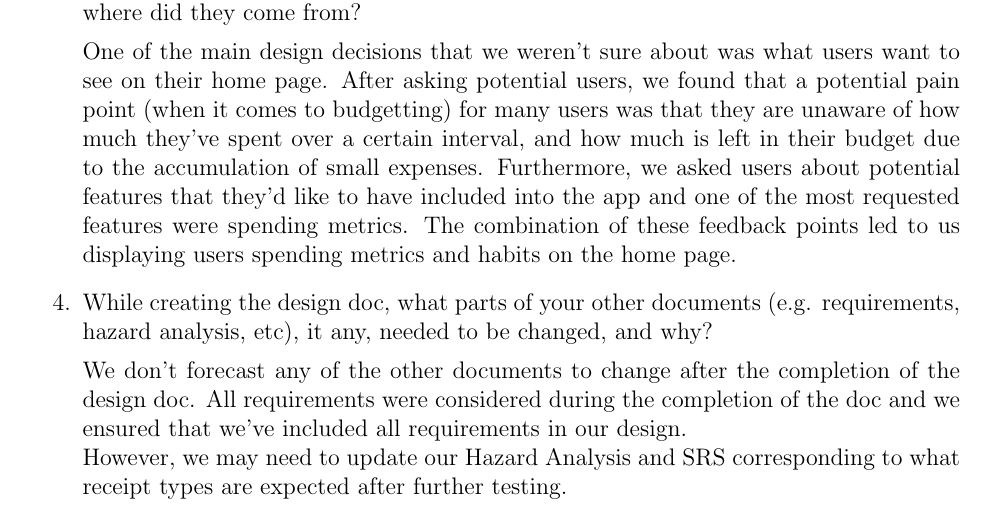
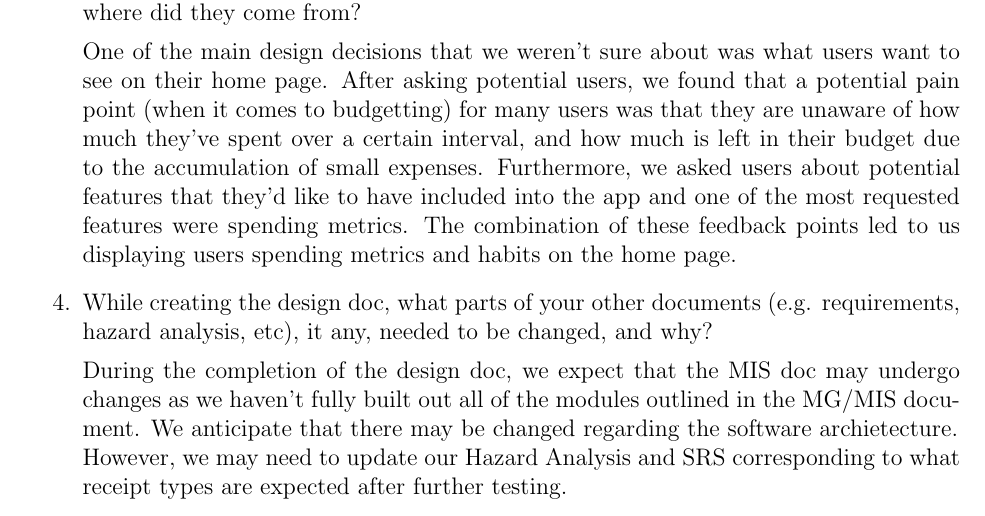
Before and after one commit to angelaw7/capstone, a LaTeX document (docs/Design/SoftDetailedDes/MIS.tex): part of page 14 of 15, cut so that both start at the same text. Compiled offline with pdfLaTeX.

Commit message:
adjusting reflection for anticipated changes

```diff
--- a/docs/Design/SoftDetailedDes/MIS.tex
+++ b/docs/Design/SoftDetailedDes/MIS.tex
@@ -424,8 +424,8 @@ graduate attribute of Problem Analysis and Design.
   \item While creating the design doc, what parts of your other documents (e.g.
   requirements, hazard analysis, etc), it any, needed to be changed, and why?
 
-  We don't forecast any of the other documents to change after the completion of the design doc. All requirements were considered during the completion of the doc and we ensured that we've
-  included all requirements in our design.\\
+  During the completion of the design doc, we expect that the MIS doc may undergo changes as we haven't fully built out all of the modules outlined in the MG/MIS document. We anticipate that there
+  may be changed regarding the software archietecture.\\
   However, we may need to update our Hazard Analysis and SRS corresponding to what receipt types are expected after further testing.
 
   \item What are the limitations of your solution?  Put another way, given
```
